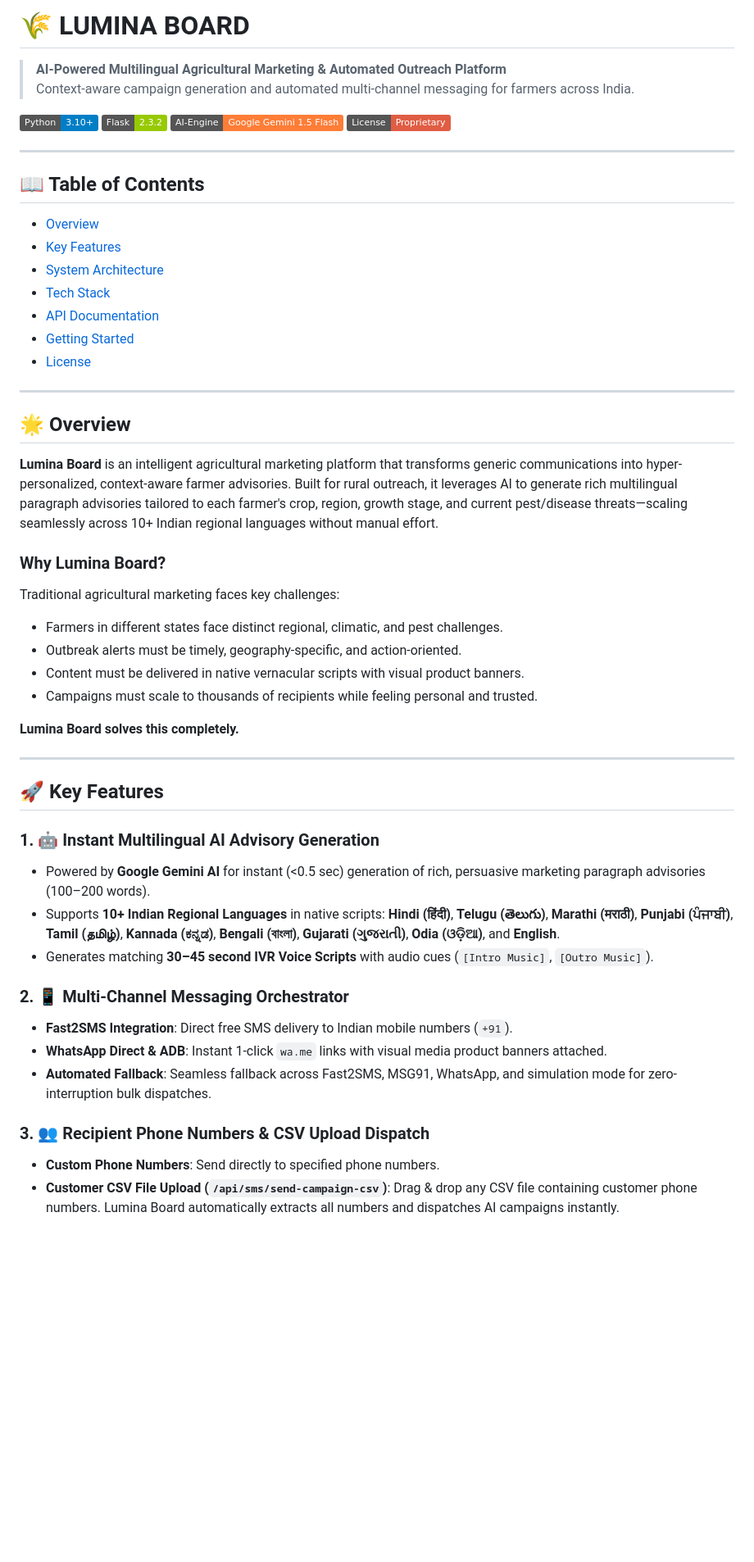
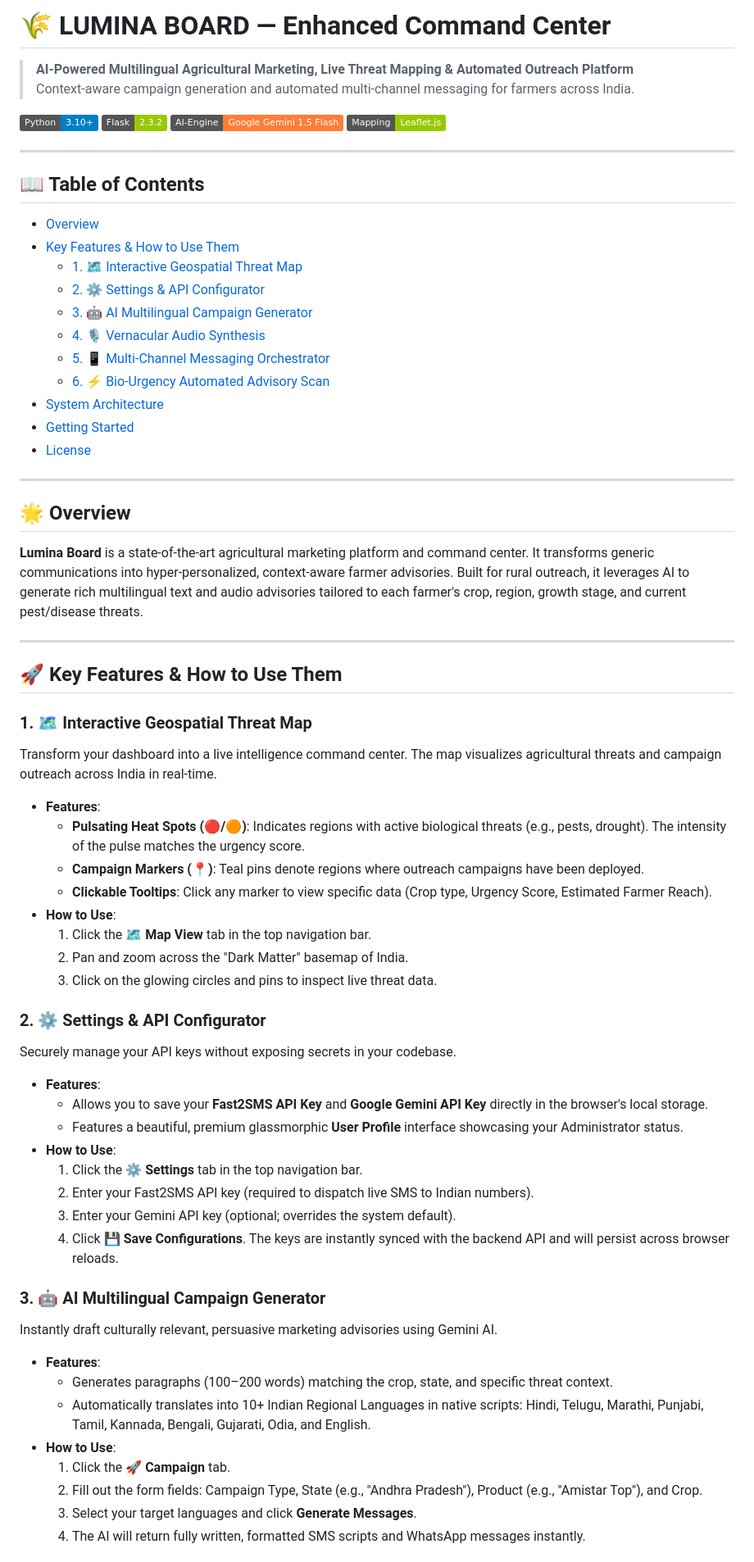
Before and after one commit to nik-0002/LuminaBoard, a Markdown page: README.md, the part around one of its changes. Shown at 82% size. GitHub-like rendering; badges without logos; blank space fills up the shorter version.

Commit message:
docs: Update README with comprehensive feature list and usage instructions

```diff
--- a/README.md
+++ b/README.md
@@ -1,22 +1,26 @@
-# 🌾 LUMINA BOARD
+# 🌾 LUMINA BOARD — Enhanced Command Center
 
-> **AI-Powered Multilingual Agricultural Marketing & Automated Outreach Platform**
+> **AI-Powered Multilingual Agricultural Marketing, Live Threat Mapping & Automated Outreach Platform**
 > Context-aware campaign generation and automated multi-channel messaging for farmers across India.
 
 [![Python](https://img.shields.io/badge/Python-3.10+-blue.svg)](https://python.org)
 [![Flask](https://img.shields.io/badge/Flask-2.3.2-green.svg)](https://flask.palletsprojects.com/)
 [![Gemini](https://img.shields.io/badge/AI--Engine-Google%20Gemini%201.5%20Flash-orange.svg)](https://aistudio.google.com)
-[![License](https://img.shields.io/badge/License-Proprietary-red.svg)](LICENSE)
+[![Leaflet](https://img.shields.io/badge/Mapping-Leaflet.js-green.svg)](https://leafletjs.com/)
 
 ---
 
 ## 📖 Table of Contents
 
 - [Overview](#-overview)
-- [Key Features](#-key-features)
+- [Key Features & How to Use Them](#-key-features--how-to-use-them)
+  - [1. 🗺️ Interactive Geospatial Threat Map](#1--interactive-geospatial-threat-map)
+  - [2. ⚙️ Settings & API Configurator](#2--settings--api-configurator)
+  - [3. 🤖 AI Multilingual Campaign Generator](#3--ai-multilingual-campaign-generator)
+  - [4. 🎙️ Vernacular Audio Synthesis](#4--vernacular-audio-synthesis)
+  - [5. 📱 Multi-Channel Messaging Orchestrator](#5--multi-channel-messaging-orchestrator)
+  - [6. ⚡ Bio-Urgency Automated Advisory Scan](#6--bio-urgency-automated-advisory-scan)
 - [System Architecture](#-system-architecture)
-- [Tech Stack](#-tech-stack)
-- [API Documentation](#-api-documentation)
 - [Getting Started](#-getting-started)
 - [License](#-license)
 
@@ -24,33 +28,42 @@
 
 ## 🌟 Overview
 
-**Lumina Board** is an intelligent agricultural marketing platform that transforms generic communications into hyper-personalized, context-aware farmer advisories. Built for rural outreach, it leverages AI to generate rich multilingual paragraph advisories tailored to each farmer's crop, region, growth stage, and current pest/disease threats—scaling seamlessly across 10+ Indian regional languages without manual effort.
-
-### Why Lumina Board?
-
-Traditional agricultural marketing faces key challenges:
-- Farmers in different states face distinct regional, climatic, and pest challenges.
-- Outbreak alerts must be timely, geography-specific, and action-oriented.
-- Content must be delivered in native vernacular scripts with visual product banners.
-- Campaigns must scale to thousands of recipients while feeling personal and trusted.
-
-**Lumina Board solves this completely.**
+**Lumina Board** is a state-of-the-art agricultural marketing platform and command center. It transforms generic communications into hyper-personalized, context-aware farmer advisories. Built for rural outreach, it leverages AI to generate rich multilingual text and audio advisories tailored to each farmer's crop, region, growth stage, and current pest/disease threats.
 
 ---
 
-## 🚀 Key Features
+## 🚀 Key Features & How to Use Them
 
-### 1. 🤖 Instant Multilingual AI Advisory Generation
-- Powered by **Google Gemini AI** for instant (<0.5 sec) generation of rich, persuasive marketing paragraph advisories (100–200 words).
-- Supports **10+ Indian Regional Languages** in native scripts: **Hindi (हिंदी)**, **Telugu (తెలుగు)**, **Marathi (मराठी)**, **Punjabi (ਪੰਜਾਬੀ)**, **Tamil (தமிழ்)**, **Kannada (ಕನ್ನಡ)**, **Bengali (বাংলা)**, **Gujarati (ગુજરાતી)**, **Odia (ଓଡ଼ିଆ)**, and **English**.
-- Generates matching **30–45 second IVR Voice Scripts** with audio cues (`[Intro Music]`, `[Outro Music]`).
+### 1. 🗺️ Interactive Geospatial Threat Map
+Transform your dashboard into a live intelligence command center. The map visualizes agricultural threats and campaign outreach across India in real-time.
+- **Features**:
+  - **Pulsating Heat Spots (🔴/🟠)**: Indicates regions with active biological threats (e.g., pests, drought). The intensity of the pulse matches the urgency score.
+  - **Campaign Markers (📍)**: Teal pins denote regions where outreach campaigns have been deployed.
+  - **Clickable Tooltips**: Click any marker to view specific data (Crop type, Urgency Score, Estimated Farmer Reach).
+- **How to Use**:
+  1. Click the **🗺️ Map View** tab in the top navigation bar.
+  2. Pan and zoom across the "Dark Matter" basemap of India.
+  3. Click on the glowing circles and pins to inspect live threat data.
 
-### 2. 📱 Multi-Channel Messaging Orchestrator
-- **Fast2SMS Integration**: Direct free SMS delivery to Indian mobile numbers (`+91`).
-- **WhatsApp Direct & ADB**: Instant 1-click `wa.me` links with visual media product banners attached.
-- **Automated Fallback**: Seamless fallback across Fast2SMS, MSG91, WhatsApp, and simulation mode for zero-interruption bulk dispatches.
+### 2. ⚙️ Settings & API Configurator
+Securely manage your API keys without exposing secrets in your codebase.
+- **Features**:
+  - Allows you to save your **Fast2SMS API Key** and **Google Gemini API Key** directly in the browser's local storage.
+  - Features a beautiful, premium glassmorphic **User Profile** interface showcasing your Administrator status.
+- **How to Use**:
+  1. Click the **⚙️ Settings** tab in the top navigation bar.
+  2. Enter your Fast2SMS API key (required to dispatch live SMS to Indian numbers).
+  3. Enter your Gemini API key (optional; overrides the system default).
+  4. Click **💾 Save Configurations**. The keys are instantly synced with the backend API and will persist across browser reloads.
 
-### 3. 👥 Recipient Phone Numbers & CSV Upload Dispatch
-- **Custom Phone Numbers**: Send directly to specified phone numbers.
-- **Customer CSV File Upload (`/api/sms/send-campaign-csv`)**: Drag & drop any CSV file containing customer phone numbers. Lumina Board automatically extracts all numbers and dispatches AI campaigns instantly.
+### 3. 🤖 AI Multilingual Campaign Generator
+Instantly draft culturally relevant, persuasive marketing advisories using Gemini AI.
+- **Features**:
+  - Generates paragraphs (100–200 words) matching the crop, state, and specific threat context.
+  - Automatically translates into 10+ Indian Regional Languages in native scripts: Hindi, Telugu, Marathi, Punjabi, Tamil, Kannada, Bengali, Gujarati, Odia, and English.
+- **How to Use**:
+  1. Click the **🚀 Campaign** tab.
+  2. Fill out the form fields: Campaign Type, State (e.g., "Andhra Pradesh"), Product (e.g., "Amistar Top"), and Crop.
+  3. Select your target languages and click **Generate Messages**.
+  4. The AI will return fully written, formatted SMS scripts and WhatsApp messages instantly.
 
```
Also changed, not shown: other parts of README.md (+38 -33 lines).
